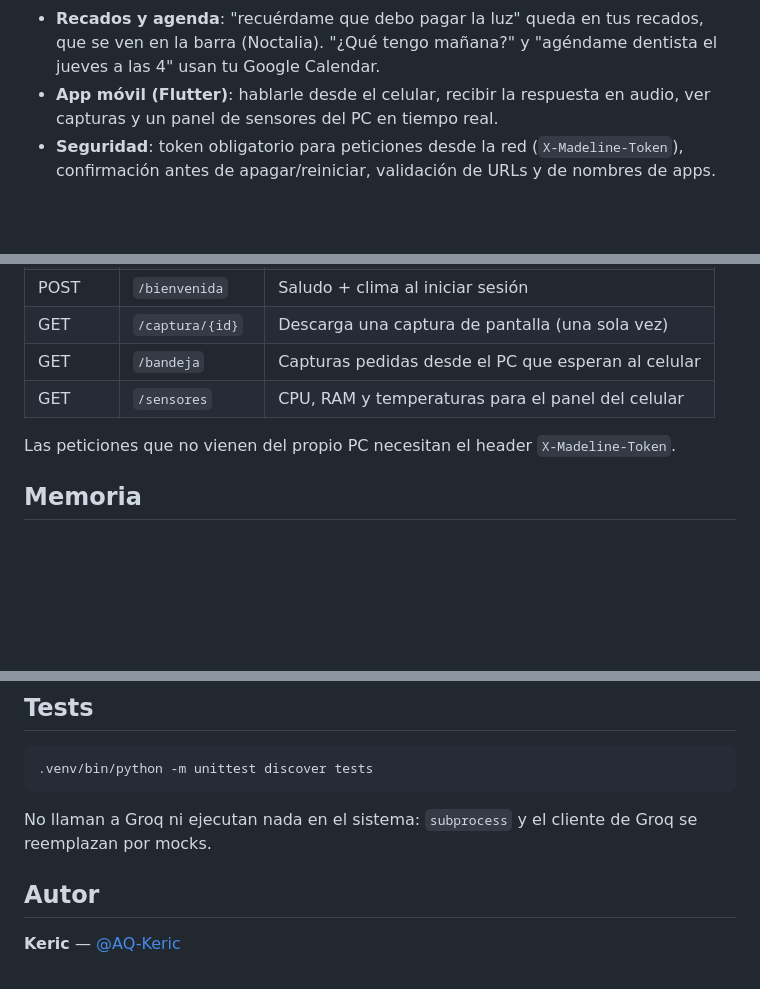
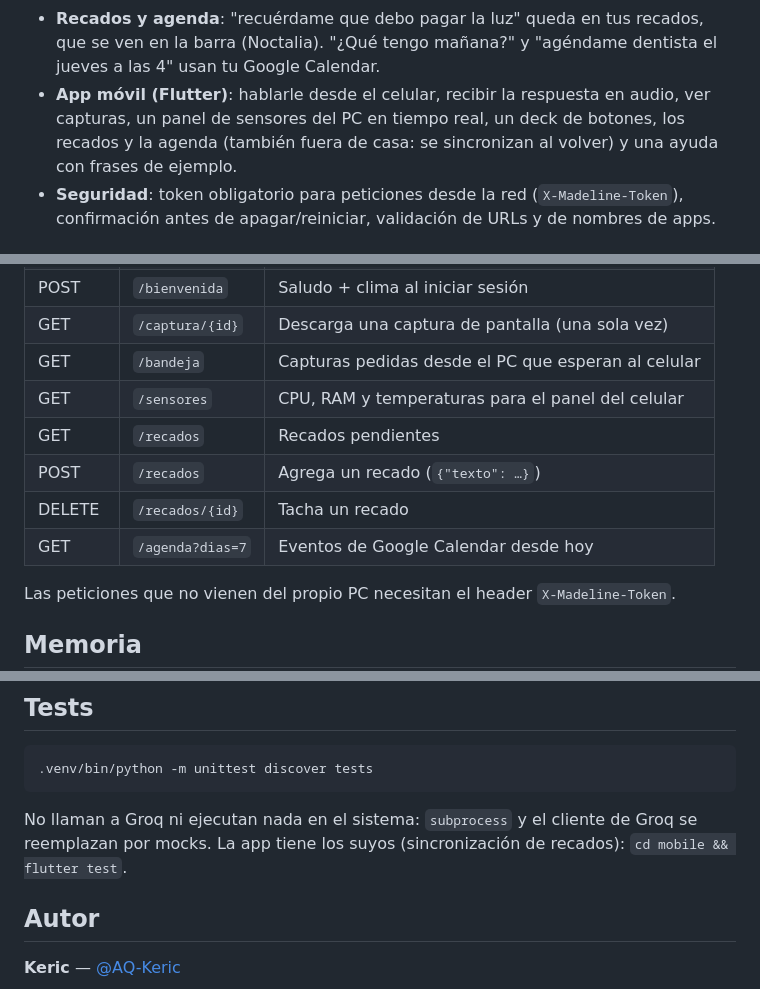
Before and after one commit to AQ-Keric/madeline, a Markdown page: README.md, 3 parts joined by grey strips. Rendered like a GitHub page; blank space fills up the shorter version.

Commit message:
README: app con recados, agenda y ayuda; endpoints nuevos
Co-Authored-By: Claude Opus 5.5 <noreply@anthropic.com>

````diff
--- a/README.md
+++ b/README.md
@@ -32,8 +32,9 @@ sin gastar tokens.
 - **Recados y agenda**: "recuérdame que debo pagar la luz" queda en tus recados, que se ven en
   la barra (Noctalia). "¿Qué tengo mañana?" y "agéndame dentista el jueves a las 4" usan tu
   Google Calendar.
-- **App móvil (Flutter)**: hablarle desde el celular, recibir la respuesta en audio, ver capturas
-  y un panel de sensores del PC en tiempo real.
+- **App móvil (Flutter)**: hablarle desde el celular, recibir la respuesta en audio, ver capturas,
+  un panel de sensores del PC en tiempo real, un deck de botones, los recados y la agenda (también
+  fuera de casa: se sincronizan al volver) y una ayuda con frases de ejemplo.
 - **Seguridad**: token obligatorio para peticiones desde la red (`X-Madeline-Token`), confirmación
   antes de apagar/reiniciar, validación de URLs y de nombres de apps.
 
@@ -170,6 +171,10 @@ El ícono (la montaña de Celeste con la fresa) se genera con `mobile/tool/gener
 | GET    | `/captura/{id}`   | Descarga una captura de pantalla (una sola vez)      |
 | GET    | `/bandeja`        | Capturas pedidas desde el PC que esperan al celular  |
 | GET    | `/sensores`       | CPU, RAM y temperaturas para el panel del celular    |
+| GET    | `/recados`        | Recados pendientes                                   |
+| POST   | `/recados`        | Agrega un recado (`{"texto": …}`)                    |
+| DELETE | `/recados/{id}`   | Tacha un recado                                      |
+| GET    | `/agenda?dias=7`  | Eventos de Google Calendar desde hoy                 |
 
 Las peticiones que no vienen del propio PC necesitan el header `X-Madeline-Token`.
 
@@ -236,6 +241,7 @@ los pasos al inicio de `scripts/autorizar_google.py` y córrelo una vez. El perm
 ```
 
 No llaman a Groq ni ejecutan nada en el sistema: `subprocess` y el cliente de Groq se reemplazan por mocks.
+La app tiene los suyos (sincronización de recados): `cd mobile && flutter test`.
 
 ## Autor
 
````
